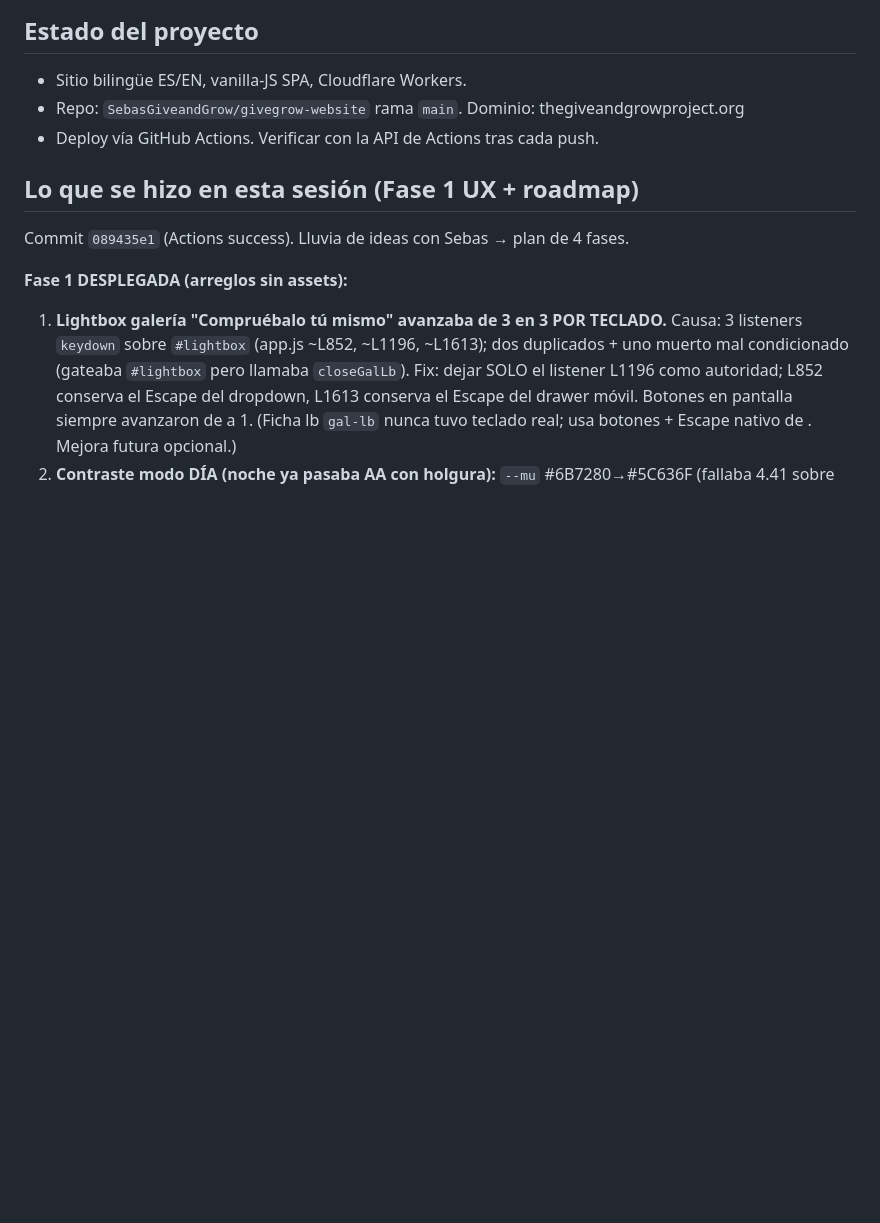
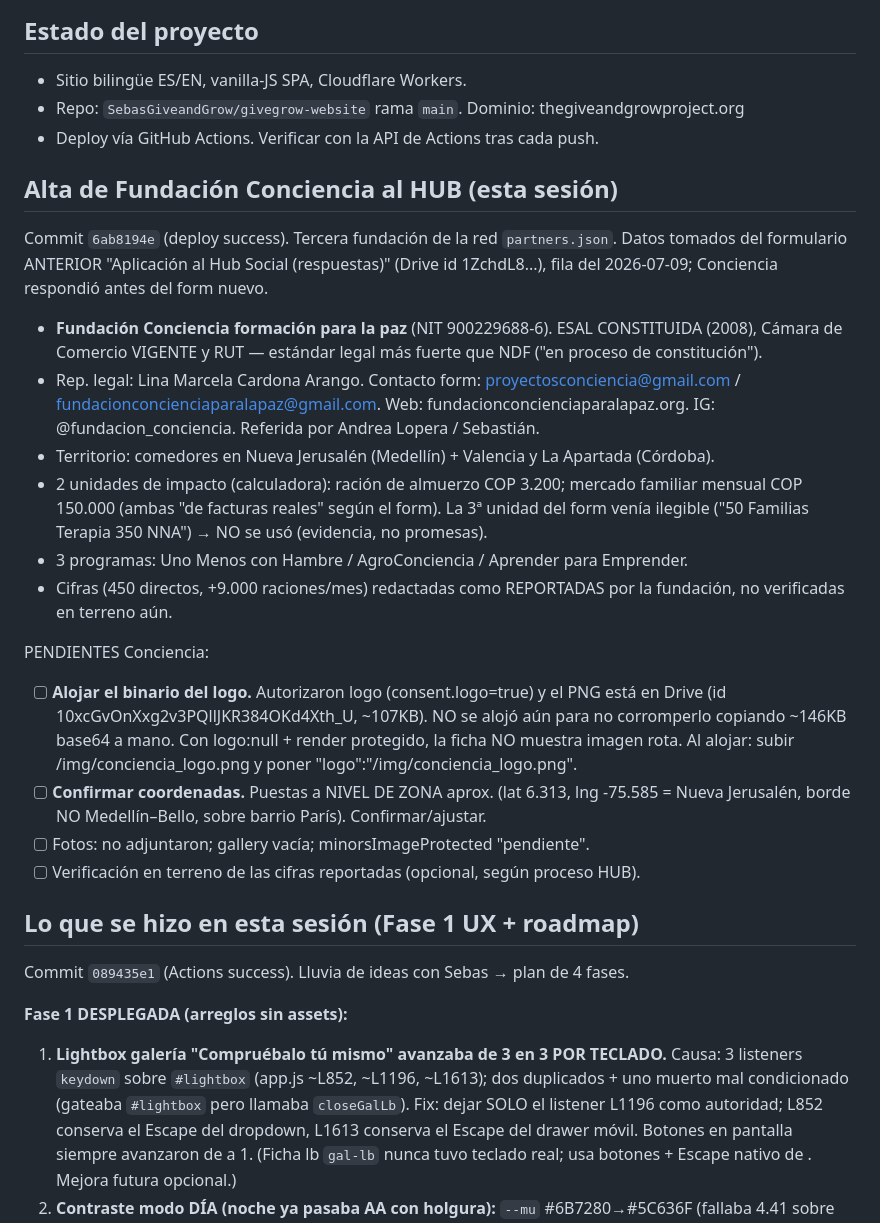
Before and after one commit to SebasGiveandGrow/givegrow-website, a Markdown page: SESSION_HANDOFF.md, the part around the change. Drawn GitHub-style; blank space fills up the shorter version.

Commit message:
docs(handoff): alta de Fundacion Conciencia + pendientes (logo, coords, fotos)

```diff
--- a/SESSION_HANDOFF.md
+++ b/SESSION_HANDOFF.md
@@ -7,6 +7,36 @@
 - Sitio bilingüe ES/EN, vanilla-JS SPA, Cloudflare Workers.
 - Repo: `SebasGiveandGrow/givegrow-website` rama `main`. Dominio: thegiveandgrowproject.org
 - Deploy vía GitHub Actions. Verificar con la API de Actions tras cada push.
+
+## Alta de Fundación Conciencia al HUB (esta sesión)
+Commit `6ab8194e` (deploy success). Tercera fundación de la red `partners.json`.
+Datos tomados del formulario ANTERIOR "Aplicación al Hub Social (respuestas)"
+(Drive id 1ZchdL8...), fila del 2026-07-09; Conciencia respondió antes del form nuevo.
+
+- **Fundación Conciencia formación para la paz** (NIT 900229688-6). ESAL CONSTITUIDA
+  (2008), Cámara de Comercio VIGENTE y RUT — estándar legal más fuerte que NDF
+  ("en proceso de constitución").
+- Rep. legal: Lina Marcela Cardona Arango. Contacto form: proyectosconciencia@gmail.com
+  / fundacionconcienciaparalapaz@gmail.com. Web: fundacionconcienciaparalapaz.org.
+  IG: @fundacion_conciencia. Referida por Andrea Lopera / Sebastián.
+- Territorio: comedores en Nueva Jerusalén (Medellín) + Valencia y La Apartada (Córdoba).
+- 2 unidades de impacto (calculadora): ración de almuerzo COP 3.200; mercado familiar
+  mensual COP 150.000 (ambas "de facturas reales" según el form). La 3ª unidad del form
+  venía ilegible ("50 Familias Terapia 350 NNA") → NO se usó (evidencia, no promesas).
+- 3 programas: Uno Menos con Hambre / AgroConciencia / Aprender para Emprender.
+- Cifras (450 directos, +9.000 raciones/mes) redactadas como REPORTADAS por la fundación,
+  no verificadas en terreno aún.
+
+PENDIENTES Conciencia:
+- [ ] **Alojar el binario del logo.** Autorizaron logo (consent.logo=true) y el PNG está
+      en Drive (id 10xcGvOnXxg2v3PQllJKR384OKd4Xth_U, ~107KB). NO se alojó aún para no
+      corromperlo copiando ~146KB base64 a mano. Con logo:null + render protegido, la
+      ficha NO muestra imagen rota. Al alojar: subir /img/conciencia_logo.png y poner
+      "logo":"/img/conciencia_logo.png".
+- [ ] **Confirmar coordenadas.** Puestas a NIVEL DE ZONA aprox. (lat 6.313, lng -75.585 =
+      Nueva Jerusalén, borde NO Medellín–Bello, sobre barrio París). Confirmar/ajustar.
+- [ ] Fotos: no adjuntaron; gallery vacía; minorsImageProtected "pendiente".
+- [ ] Verificación en terreno de las cifras reportadas (opcional, según proceso HUB).
 
 ## Lo que se hizo en esta sesión (Fase 1 UX + roadmap)
 Commit `089435e1` (Actions success). Lluvia de ideas con Sebas → plan de 4 fases.
```
